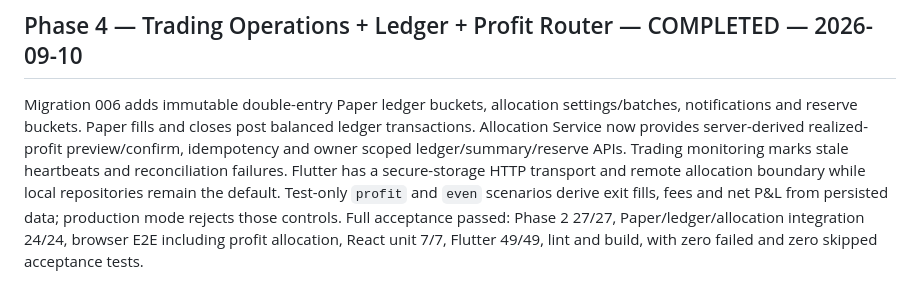
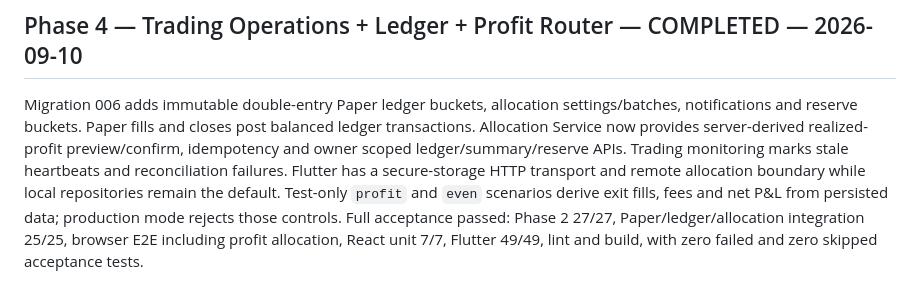
Before and after one commit to tawan230666/SuperApp, a Markdown page: docs/PROGRESS.md, the part around the change. Drawn GitHub-style.

Commit message:
docs: finalize Phase 4 acceptance

```diff
--- a/docs/PROGRESS.md
+++ b/docs/PROGRESS.md
@@ -199,6 +199,6 @@ reconciliation failures. Flutter has a secure-storage HTTP transport and remote
 allocation boundary while local repositories remain the default. Test-only
 `profit` and `even` scenarios derive exit fills, fees and net P&L from persisted
 data; production mode rejects those controls. Full acceptance passed: Phase 2
-27/27, Paper/ledger/allocation integration 24/24, browser E2E including profit
+27/27, Paper/ledger/allocation integration 25/25, browser E2E including profit
 allocation, React unit 7/7, Flutter 49/49, lint and build, with zero failed and
 zero skipped acceptance tests.
```
